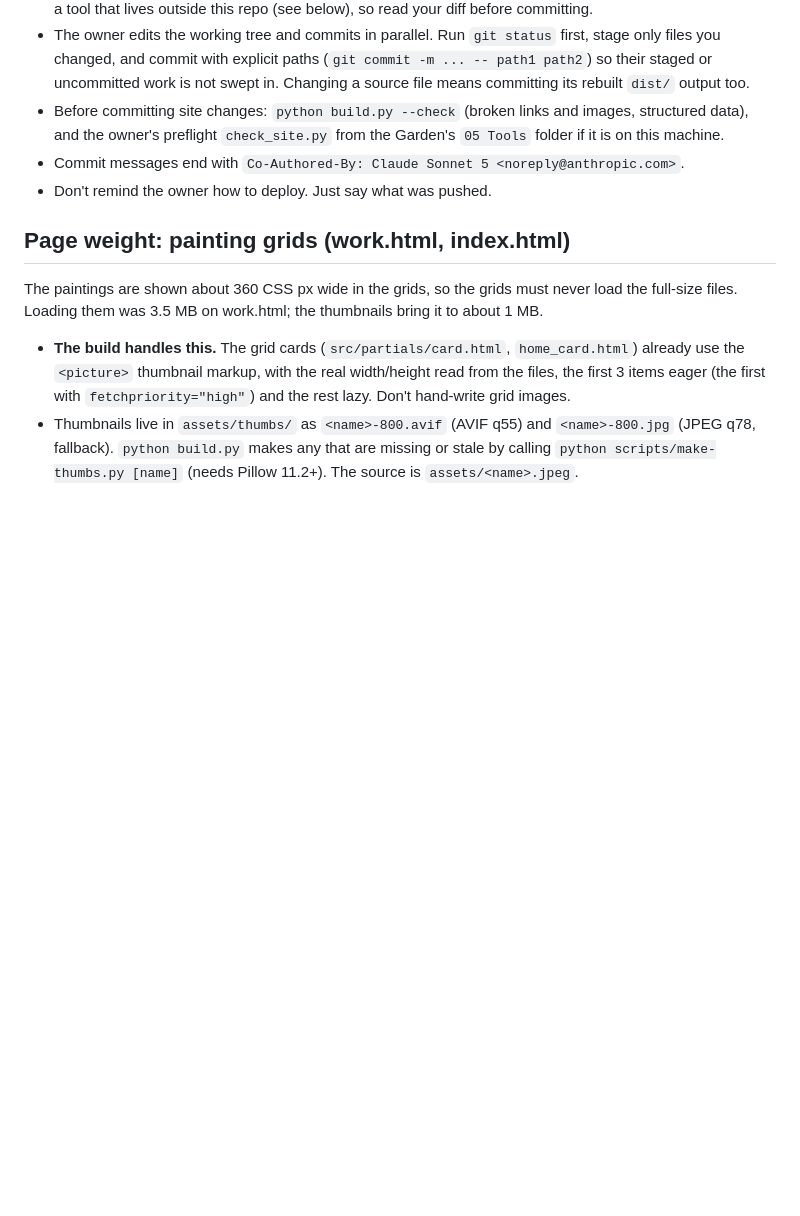
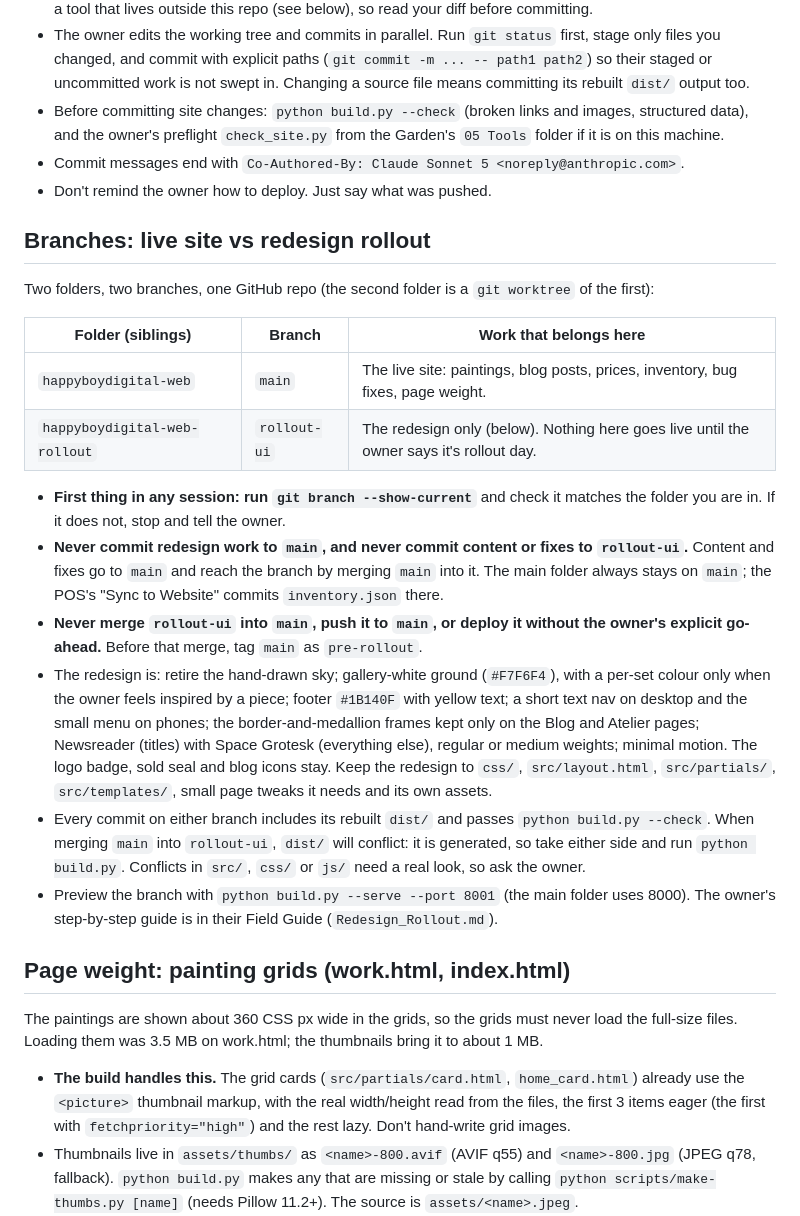
Before and after one commit to hunterpeters1/happyboydigital-web, a Markdown page: CLAUDE.md, the part around the change. Rendered like a GitHub page; blank space fills up the shorter version.

Commit message:
Add the branch rule: live site on main, redesign on rollout-ui
Two sibling folders (a git worktree), one repo. Says which work goes on
which branch, to check the branch first, never to merge or deploy the
redesign without the owner's go-ahead, and how dist/ conflicts are
resolved when merging main into the branch.

Co-Authored-By: Claude Sonnet 5 <noreply@anthropic.com>

```diff
--- a/CLAUDE.md
+++ b/CLAUDE.md
@@ -18,6 +18,22 @@ A small static site. **`python build.py` turns the files in `src/` into finished
 - Commit messages end with `Co-Authored-By: Claude Sonnet 5 <noreply@anthropic.com>`.
 - Don't remind the owner how to deploy. Just say what was pushed.
 
+## Branches: live site vs redesign rollout
+
+Two folders, two branches, one GitHub repo (the second folder is a `git worktree` of the first):
+
+| Folder (siblings) | Branch | Work that belongs here |
+|---|---|---|
+| `happyboydigital-web` | `main` | The live site: paintings, blog posts, prices, inventory, bug fixes, page weight. |
+| `happyboydigital-web-rollout` | `rollout-ui` | The redesign only (below). Nothing here goes live until the owner says it's rollout day. |
+
+- **First thing in any session: run `git branch --show-current`** and check it matches the folder you are in. If it does not, stop and tell the owner.
+- **Never commit redesign work to `main`, and never commit content or fixes to `rollout-ui`.** Content and fixes go to `main` and reach the branch by merging `main` into it. The main folder always stays on `main`; the POS's "Sync to Website" commits `inventory.json` there.
+- **Never merge `rollout-ui` into `main`, push it to `main`, or deploy it without the owner's explicit go-ahead.** Before that merge, tag `main` as `pre-rollout`.
+- The redesign is: retire the hand-drawn sky; gallery-white ground (`#F7F6F4`), with a per-set colour only when the owner feels inspired by a piece; footer `#1B140F` with yellow text; a short text nav on desktop and the small menu on phones; the border-and-medallion frames kept only on the Blog and Atelier pages; Newsreader (titles) with Space Grotesk (everything else), regular or medium weights; minimal motion. The logo badge, sold seal and blog icons stay. Keep the redesign to `css/`, `src/layout.html`, `src/partials/`, `src/templates/`, small page tweaks it needs and its own assets.
+- Every commit on either branch includes its rebuilt `dist/` and passes `python build.py --check`. When merging `main` into `rollout-ui`, `dist/` will conflict: it is generated, so take either side and run `python build.py`. Conflicts in `src/`, `css/` or `js/` need a real look, so ask the owner.
+- Preview the branch with `python build.py --serve --port 8001` (the main folder uses 8000). The owner's step-by-step guide is in their Field Guide (`Redesign_Rollout.md`).
+
 ## Page weight: painting grids (work.html, index.html)
 
 The paintings are shown about 360 CSS px wide in the grids, so the grids must never load the full-size files. Loading them was 3.5 MB on work.html; the thumbnails bring it to about 1 MB.
```
